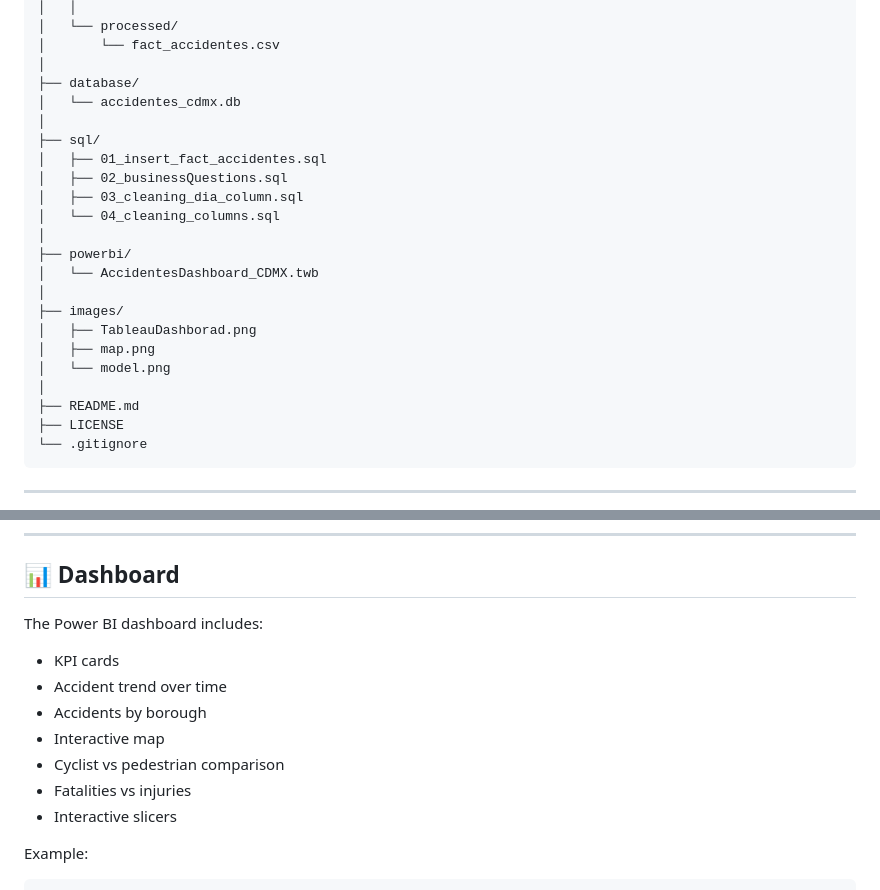
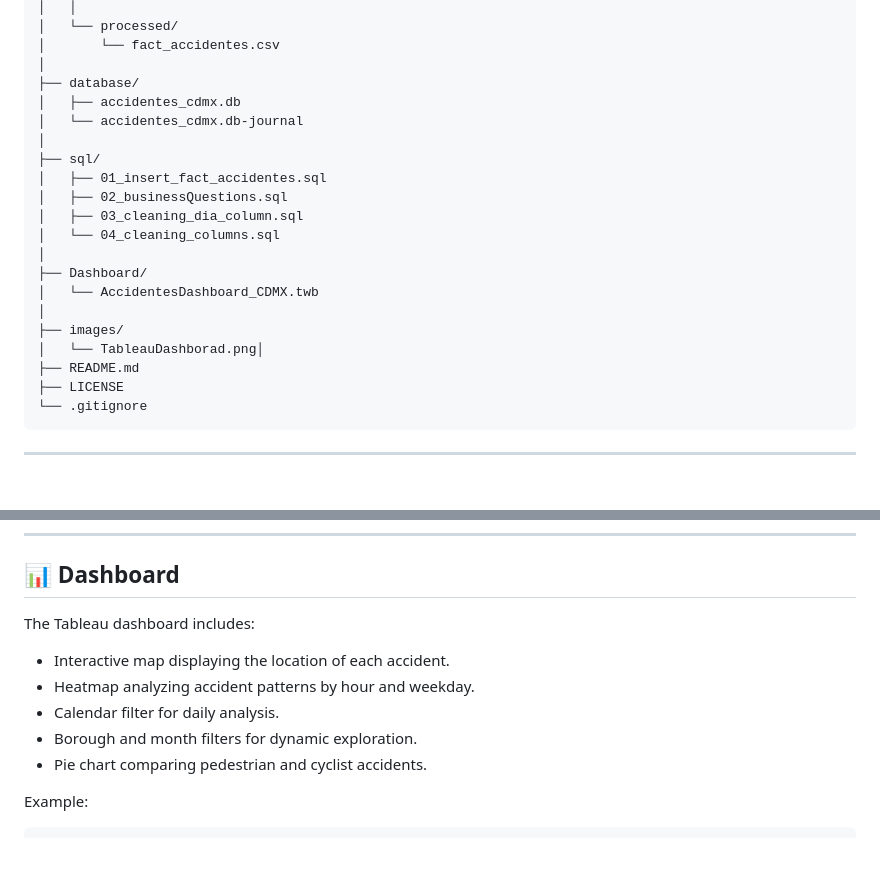
Before and after one commit to sullivansantana/PedestrianAndCyclistAccidents, a Markdown page: README.md, 2 parts joined by grey strips. GitHub-like rendering; blank space fills up the shorter version.

```diff
--- a/README.md
+++ b/README.md
@@ -76,7 +76,8 @@ Accidentes-CDMX/
 │       └── fact_accidentes.csv
 │
 ├── database/
-│   └── accidentes_cdmx.db
+│   ├── accidentes_cdmx.db
+│   └── accidentes_cdmx.db-journal
 │
 ├── sql/
 │   ├── 01_insert_fact_accidentes.sql
@@ -84,14 +85,11 @@ Accidentes-CDMX/
 │   ├── 03_cleaning_dia_column.sql
 │   └── 04_cleaning_columns.sql
 │
-├── powerbi/
+├── Dashboard/
 │   └── AccidentesDashboard_CDMX.twb
 │
 ├── images/
-│   ├── TableauDashborad.png
-│   ├── map.png
-│   └── model.png
-│
+│   └── TableauDashborad.png│
 ├── README.md
 ├── LICENSE
 └── .gitignore
@@ -189,15 +187,13 @@ Total fatalities and injured people.
 
 ## 📊 Dashboard
 
-The Power BI dashboard includes:
+The Tableau dashboard includes:
 
-- KPI cards
-- Accident trend over time
-- Accidents by borough
-- Interactive map
-- Cyclist vs pedestrian comparison
-- Fatalities vs injuries
-- Interactive slicers
+- Interactive map displaying the location of each accident.
+- Heatmap analyzing accident patterns by hour and weekday.
+- Calendar filter for daily analysis.
+- Borough and month filters for dynamic exploration.
+- Pie chart comparing pedestrian and cyclist accidents.
 
 Example:
 
```
